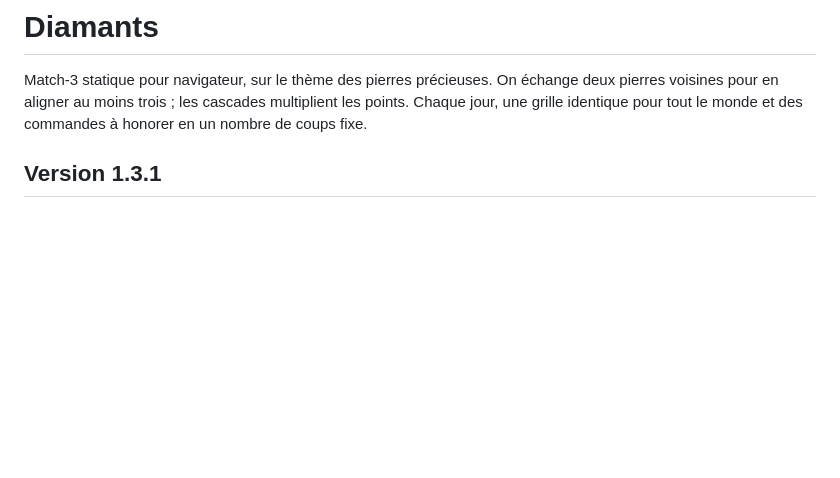
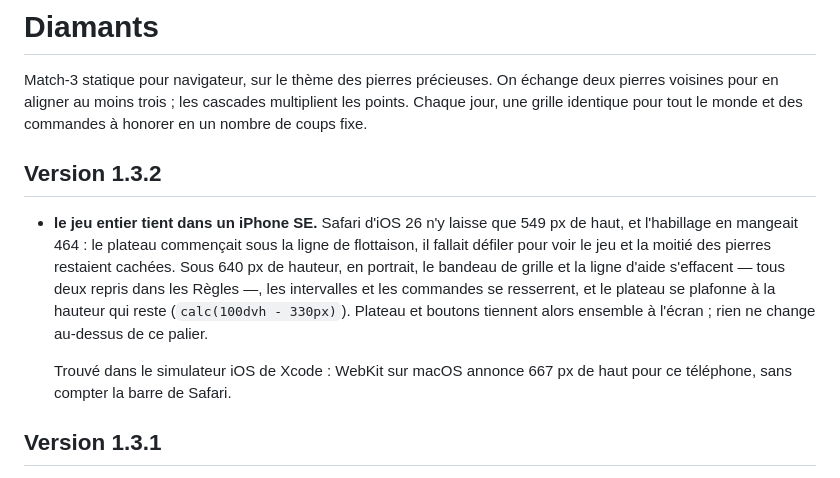
Before and after one commit to Aytan-sudo/diamants, a Markdown page: README.md, the part around the change. GitHub-like rendering; blank space fills up the shorter version.

Commit message:
docs: ce que la vérification iOS a corrigé
Le correctif de la version précédente est entré dans le README : ce qui a
été trouvé, dans quel moteur, et pourquoi la règle est ce qu'elle est.

```diff
--- a/README.md
+++ b/README.md
@@ -1,6 +1,20 @@
 # Diamants
 
 Match-3 statique pour navigateur, sur le thème des pierres précieuses. On échange deux pierres voisines pour en aligner au moins trois ; les cascades multiplient les points. Chaque jour, une grille identique pour tout le monde et des commandes à honorer en un nombre de coups fixe.
+
+## Version 1.3.2
+
+- **le jeu entier tient dans un iPhone SE.** Safari d'iOS 26 n'y laisse que
+  549 px de haut, et l'habillage en mangeait 464 : le plateau commençait sous
+  la ligne de flottaison, il fallait défiler pour voir le jeu et la moitié des
+  pierres restaient cachées. Sous 640 px de hauteur, en portrait, le bandeau de
+  grille et la ligne d'aide s'effacent — tous deux repris dans les Règles —,
+  les intervalles et les commandes se resserrent, et le plateau se plafonne à
+  la hauteur qui reste (`calc(100dvh - 330px)`). Plateau et boutons tiennent
+  alors ensemble à l'écran ; rien ne change au-dessus de ce palier.
+
+  Trouvé dans le simulateur iOS de Xcode : WebKit sur macOS annonce 667 px de
+  haut pour ce téléphone, sans compter la barre de Safari.
 
 ## Version 1.3.1
 
```
